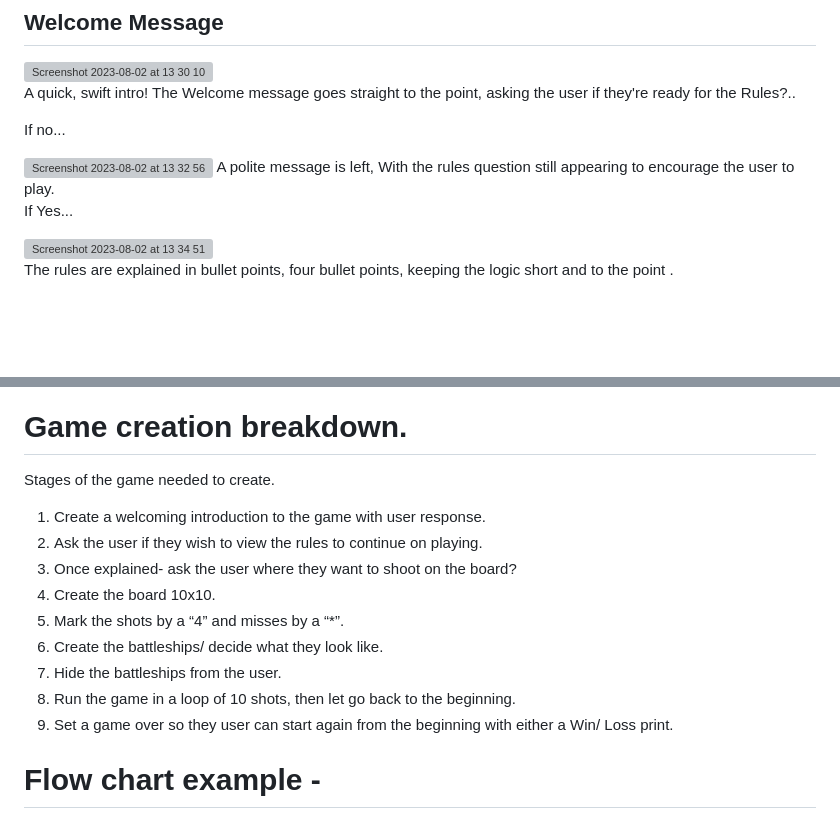
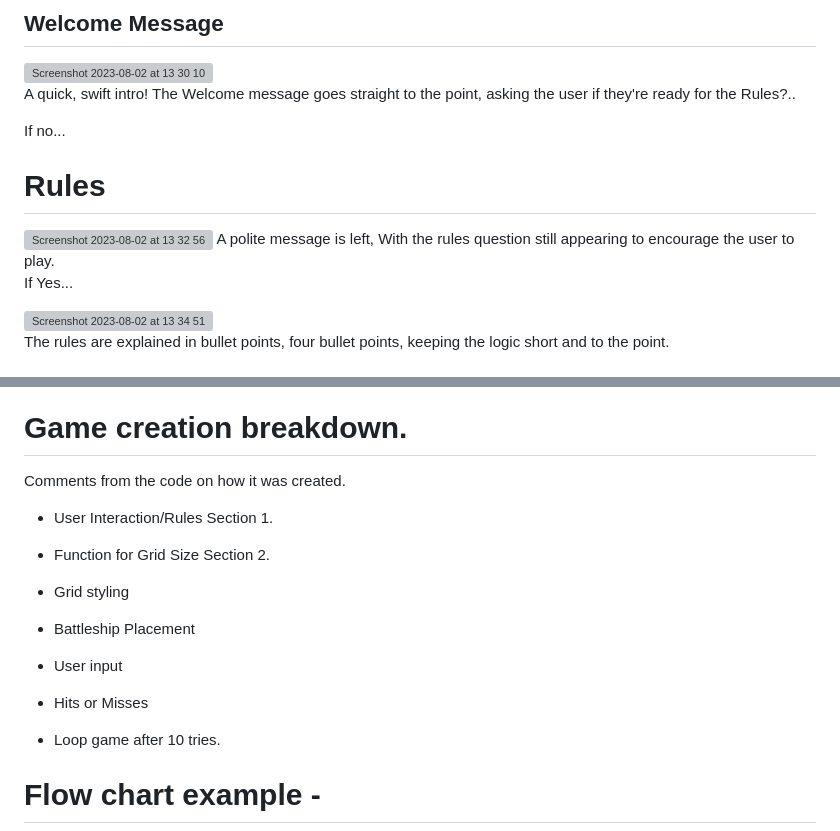
Before and after one commit to sammaxfleet/Battleships, a Markdown page: README.md, 2 parts joined by grey strips. Rendered like a GitHub page; blank space fills up the shorter version; grey boxes are pictures that could not be loaded.

Commit message:
Update README.md
Read Me Updae

```diff
--- a/README.md
+++ b/README.md
@@ -48,15 +48,15 @@ There's 3 battleships placed Invisibly on the board, the user then has 10 tries
 A quick, swift intro! The Welcome message goes straight to the point, asking the user if they're ready for the Rules?..
 
 If no...
-
+# Rules
 <img width="766" alt="Screenshot 2023-08-02 at 13 32 56" src="https://github.com/sammaxfleet/Battleships/assets/114914739/ecfaa24d-c070-4657-af60-32425bf3ab62">
 A polite message is left,
 With the rules question still appearing to encourage the user to play.
 
 If Yes...
 
+
 <img width="1125" alt="Screenshot 2023-08-02 at 13 34 51" src="https://github.com/sammaxfleet/Battleships/assets/114914739/6fbc40ce-a019-49a5-8d27-a0258f4b429b">
 
-The rules are explained in bullet points, four bullet points, keeping the logic short and to the point
-.
+The rules are explained in bullet points, four bullet points, keeping the logic short and to the point.
 
@@ -64,19 +72,23 @@ The rules are explained in bullet points, four bullet points, keeping the logic
 
 # Game creation breakdown.
 
-Stages of the game needed to create.
 
+Comments from the code on how it was created.
 
-  1. Create a welcoming introduction to the game with user response.
-  2. Ask the user if they wish to view the rules to continue on playing.
-  3. Once explained- ask the user where they want to shoot on the board?
-  4. Create the board 10x10.
-  5. Mark the shots by a “4” and misses by a “*”.
-  6. Create the battleships/ decide what they look like.
-  7. Hide the battleships from the user.
-  8. Run the game in a loop of 10 shots, then let go back to the beginning.
-  9. Set a game over so they user can start again from the beginning with either a  Win/
-    Loss print.
+ - User Interaction/Rules Section 1.
+
+ - Function for Grid Size Section 2.
+
+ - Grid styling
+
+ - Battleship Placement
+
+ - User input
+
+ - Hits or Misses
+
+ - Loop game after 10 tries.
+
 
 
 
```
Also changed, not shown: other parts of README.md (+8 -0 lines).
